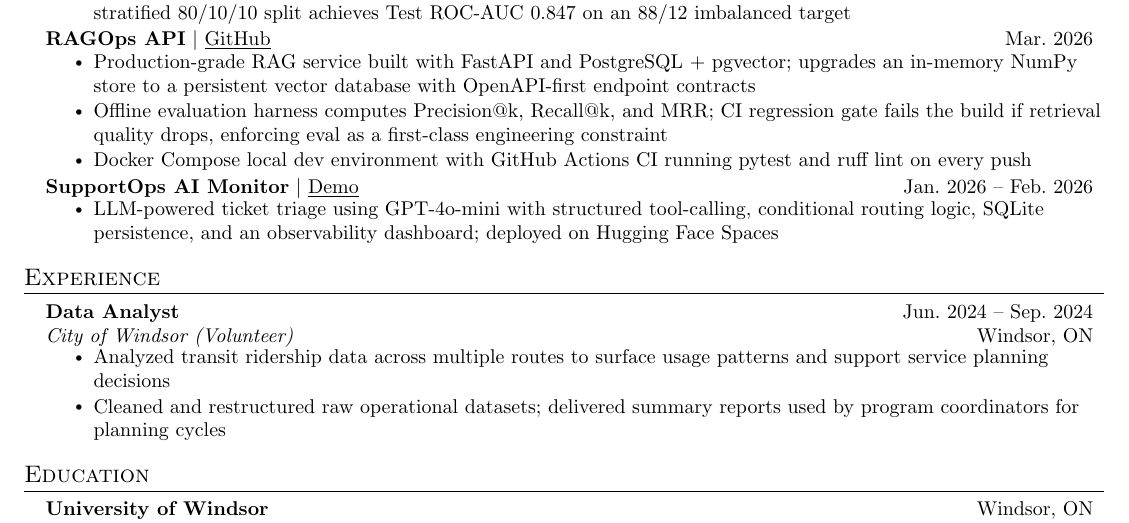
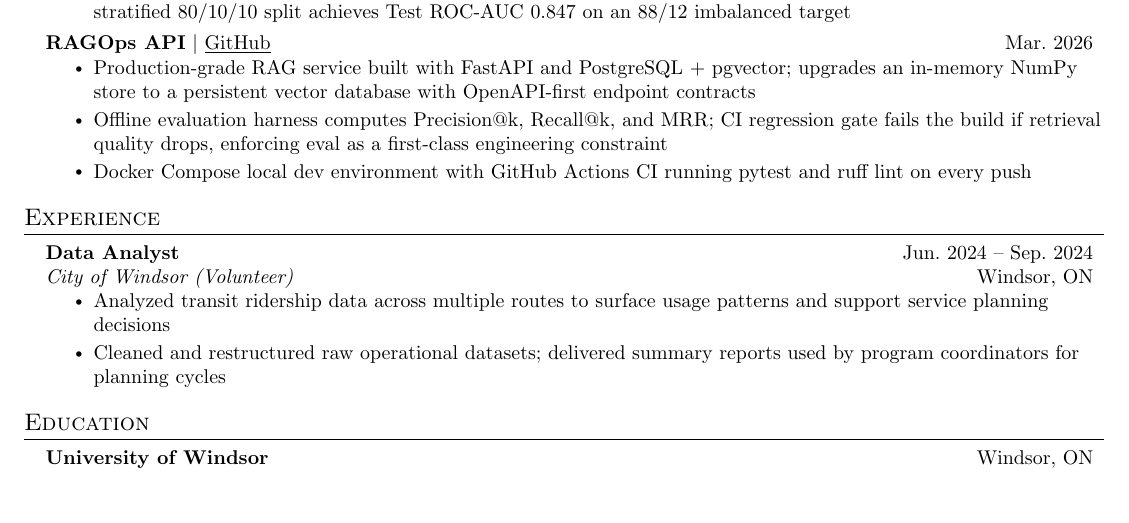
Before and after one commit to Archit-Konde/Archit-Konde.github.io, a LaTeX CV (docs/resume.tex): part of the page, cut so that both start at the same text, the shorter picture padded with empty space. Compiled offline with pdfLaTeX.

Commit message:
resume: fix project order and dates
Co-Authored-By: Claude Opus 4.6 (1M context) <noreply@anthropic.com>

```diff
--- a/docs/resume.tex
+++ b/docs/resume.tex
@@ -128,21 +129,13 @@ using the OpenAI API. MEng in Electrical \& Computer Engineering (University of
           \href{https://github.com/Archit-Konde/ragops-api}{\underline{GitHub}}}{Mar.~2026}
           \resumeItemListStart
             \resumeItem{Production-grade RAG service built with FastAPI and
-            PostgreSQL~+~pgvector; upgrades an in-memory NumPy store to a
-            persistent vector database with OpenAPI-first endpoint contracts}
-            \resumeItem{Offline evaluation harness computes Precision@k, Recall@k,
-            and MRR; CI regression gate fails the build if retrieval quality drops,
-            enforcing eval as a first-class engineering constraint}
-            \resumeItem{Docker Compose local dev environment with GitHub Actions CI
-            running pytest and ruff lint on every push}
-          \resumeItemListEnd
-      \resumeProjectHeading
-          {\textbf{SupportOps AI Monitor} $|$
-          \href{https://architechs-supportops-ai-monitor.hf.space/}{\underline{Demo}}}{Jan.~2026 -- Feb.~2026}
-          \resumeItemListStart
-            \resumeItem{LLM-powered ticket triage using GPT-4o-mini with structured tool-calling,
-            conditional routing logic, SQLite persistence, and an observability dashboard;
-            deployed on Hugging Face Spaces}
+            PostgreSQL~+~pgvector; upgrades an in-memory NumPy store to a persistent
+            vector database with OpenAPI-first endpoint contracts}
+            \resumeItem{Offline evaluation harness computes Precision@k, Recall@k, and MRR;
+            CI regression gate fails the build if retrieval quality drops, enforcing eval
+            as a first-class engineering constraint}
+            \resumeItem{Docker Compose local dev environment with GitHub Actions CI running
+            pytest and ruff lint on every push}
           \resumeItemListEnd
     \resumeSubHeadingListEnd
 %-----------EXPERIENCE-----------
```
Also changed, not shown: Source Code/docs/resume.pdf, docs/resume.pdf, docs/resume.tex (31 more changed lines).
